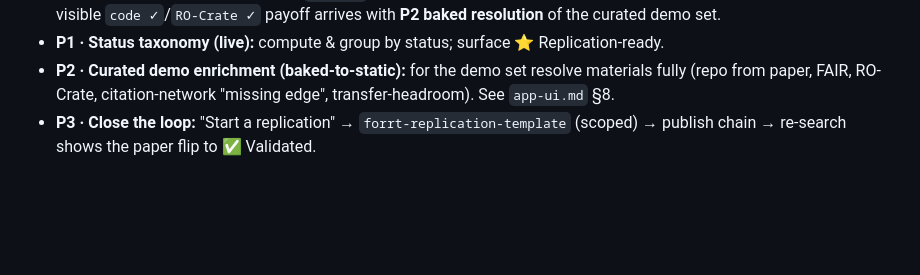
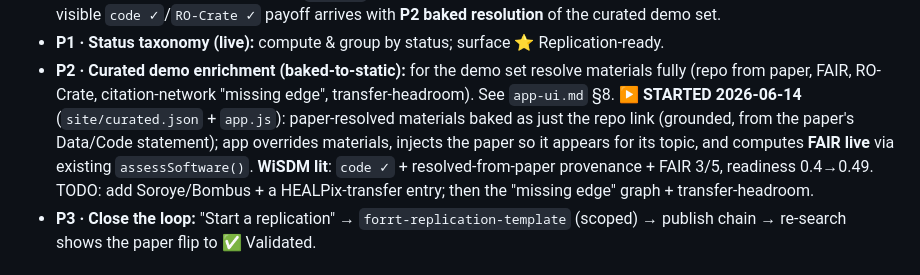
Before and after one commit to ScienceLiveHub/replication-radar, a Markdown page: docs/readiness-scoring-plan.md, the part around the change. Rendered like a GitHub page; blank space fills up the shorter version.

Commit message:
docs: mark P2 started (WiSDM lit)

```diff
--- a/docs/readiness-scoring-plan.md
+++ b/docs/readiness-scoring-plan.md
@@ -79,6 +79,11 @@ readiness = 0.45 * materials      // per-paper (2a); null→excluded & flagged,
 - **P1 · Status taxonomy (live):** compute & group by status; surface ⭐ Replication-ready.
 - **P2 · Curated demo enrichment (baked-to-static):** for the demo set resolve materials fully (repo
   from paper, FAIR, RO-Crate, citation-network "missing edge", transfer-headroom). See `app-ui.md` §8.
+  **▶ STARTED 2026-06-14** (`site/curated.json` + `app.js`): paper-resolved materials baked as just
+  the repo link (grounded, from the paper's Data/Code statement); app overrides materials, injects the
+  paper so it appears for its topic, and computes **FAIR live** via existing `assessSoftware()`.
+  **WiSDM lit**: `code ✓` + resolved-from-paper provenance + FAIR 3/5, readiness 0.4→0.49.
+  TODO: add Soroye/Bombus + a HEALPix-transfer entry; then the "missing edge" graph + transfer-headroom.
 - **P3 · Close the loop:** "Start a replication" → `forrt-replication-template` (scoped) → publish
   chain → re-search shows the paper flip to ✅ Validated.
 
```
